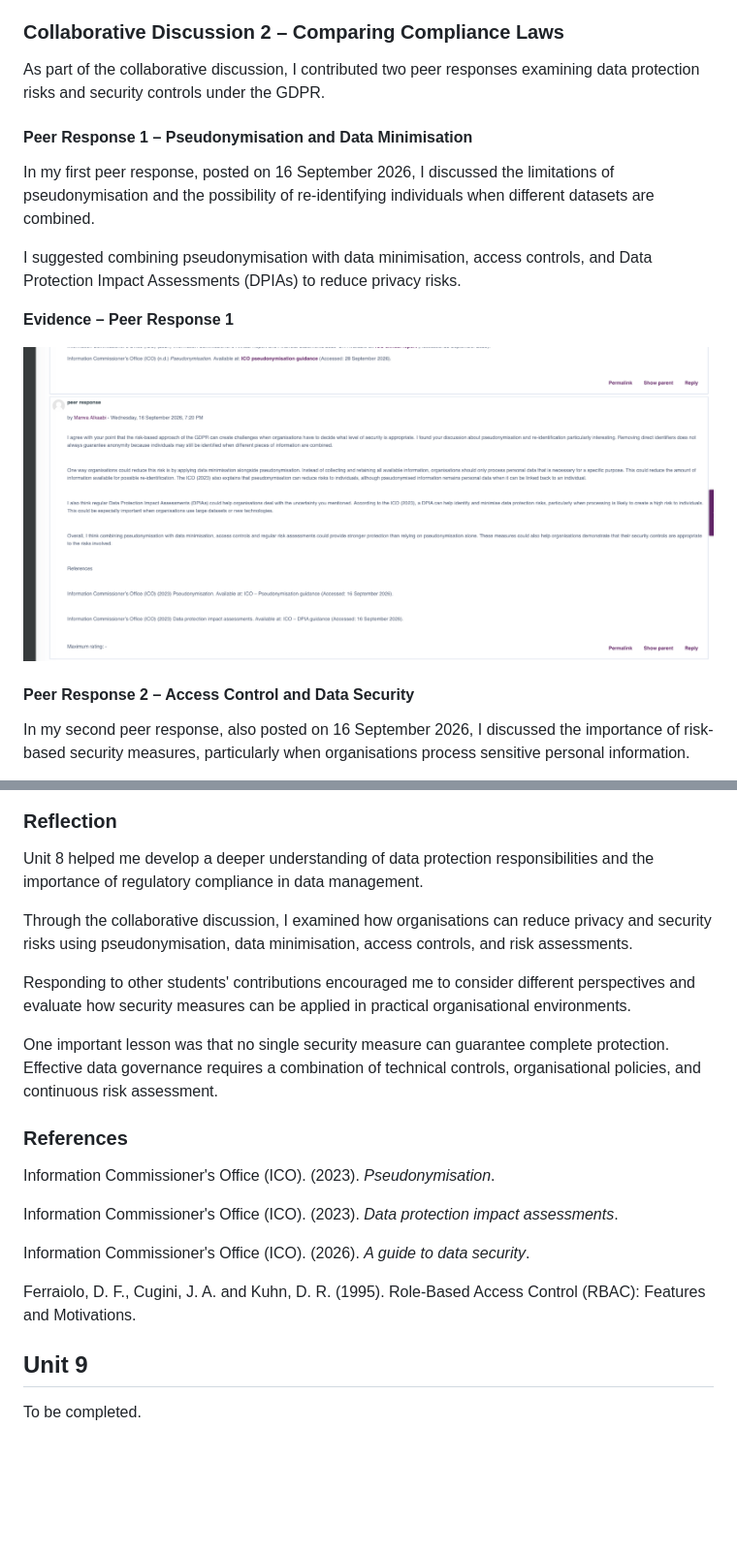
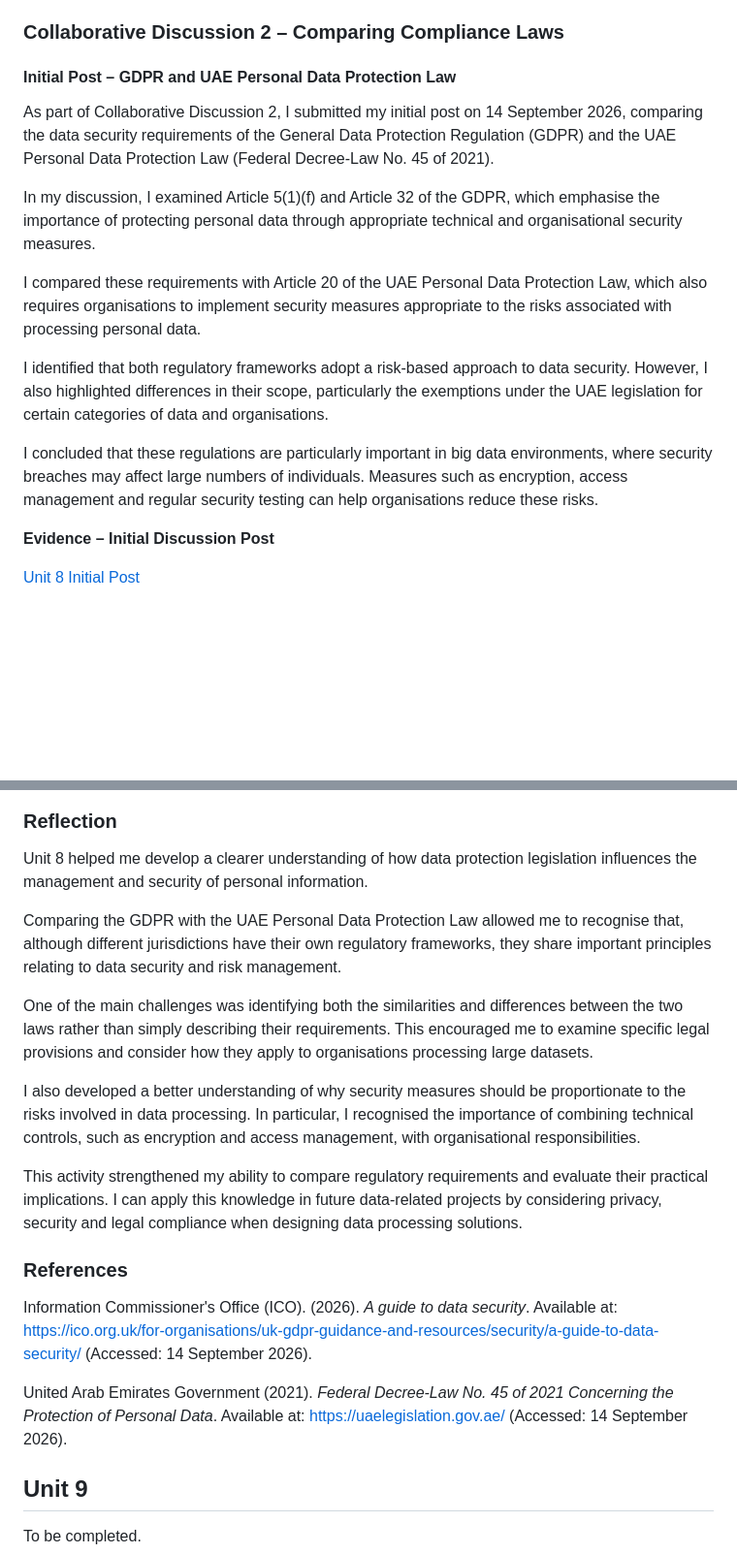
Before and after one commit to marwaalkaabi/eportfolio, a Markdown page: DecipheringBigData.md, 2 parts joined by grey strips. Shown at 97% size. Rendered like a GitHub page; blank space fills up the shorter version.

```diff
--- a/DecipheringBigData.md
+++ b/DecipheringBigData.md
@@ -346,19 +347,19 @@ The unit explored the importance of protecting individuals' rights, applying app
 
 ### Collaborative Discussion 2 – Comparing Compliance Laws
 
-As part of the collaborative discussion, I contributed two peer responses examining data protection risks and security controls under the GDPR.
+#### Initial Post – GDPR and UAE Personal Data Protection Law
 
-#### Peer Response 1 – Pseudonymisation and Data Minimisation
+As part of Collaborative Discussion 2, I submitted my initial post on 14 September 2026, comparing the data security requirements of the General Data Protection Regulation (GDPR) and the UAE Personal Data Protection Law (Federal Decree-Law No. 45 of 2021).
 
-In my first peer response, posted on 16 September 2026, I discussed the limitations of pseudonymisation and the possibility of re-identifying individuals when different datasets are combined.
+In my discussion, I examined Article 5(1)(f) and Article 32 of the GDPR, which emphasise the importance of protecting personal data through appropriate technical and organisational security measures.
 
-I suggested combining pseudonymisation with data minimisation, access controls, and Data Protection Impact Assessments (DPIAs) to reduce privacy risks.
+I compared these requirements with Article 20 of the UAE Personal Data Protection Law, which also requires organisations to implement security measures appropriate to the risks associated with processing personal data.
 
-**Evidence – Peer Response 1**
+I identified that both regulatory frameworks adopt a risk-based approach to data security. However, I also highlighted differences in their scope, particularly the exemptions under the UAE legislation for certain categories of data and organisations.
 
-![Unit 8 Peer Response 1](unit8-1.png)
+I concluded that these regulations are particularly important in big data environments, where security breaches may affect large numbers of individuals. Measures such as encryption, access management and regular security testing can help organisations reduce these risks.
 
-#### Peer Response 2 – Access Control and Data Security
+**Evidence – Initial Discussion Post**
 
-In my second peer response, also posted on 16 September 2026, I discussed the importance of risk-based security measures, particularly when organisations process sensitive personal information.
+[Unit 8 Initial Post](https://github.com/marwaalkaabi/eportfolio/blob/main/unit8.png)
 
@@ -372,23 +367,21 @@ I explained how combining technical and organisational controls could strengthen
 
 ### Reflection
 
-Unit 8 helped me develop a deeper understanding of data protection responsibilities and the importance of regulatory compliance in data management.
+Unit 8 helped me develop a clearer understanding of how data protection legislation influences the management and security of personal information.
 
-Through the collaborative discussion, I examined how organisations can reduce privacy and security risks using pseudonymisation, data minimisation, access controls, and risk assessments.
+Comparing the GDPR with the UAE Personal Data Protection Law allowed me to recognise that, although different jurisdictions have their own regulatory frameworks, they share important principles relating to data security and risk management.
 
-Responding to other students' contributions encouraged me to consider different perspectives and evaluate how security measures can be applied in practical organisational environments.
+One of the main challenges was identifying both the similarities and differences between the two laws rather than simply describing their requirements. This encouraged me to examine specific legal provisions and consider how they apply to organisations processing large datasets.
 
-One important lesson was that no single security measure can guarantee complete protection. Effective data governance requires a combination of technical controls, organisational policies, and continuous risk assessment.
+I also developed a better understanding of why security measures should be proportionate to the risks involved in data processing. In particular, I recognised the importance of combining technical controls, such as encryption and access management, with organisational responsibilities.
+
+This activity strengthened my ability to compare regulatory requirements and evaluate their practical implications. I can apply this knowledge in future data-related projects by considering privacy, security and legal compliance when designing data processing solutions.
 
 ### References
 
-Information Commissioner's Office (ICO). (2023). *Pseudonymisation*.
+Information Commissioner's Office (ICO). (2026). *A guide to data security*. Available at: https://ico.org.uk/for-organisations/uk-gdpr-guidance-and-resources/security/a-guide-to-data-security/ (Accessed: 14 September 2026).
 
-Information Commissioner's Office (ICO). (2023). *Data protection impact assessments*.
-
-Information Commissioner's Office (ICO). (2026). *A guide to data security*.
-
-Ferraiolo, D. F., Cugini, J. A. and Kuhn, D. R. (1995). Role-Based Access Control (RBAC): Features and Motivations.
+United Arab Emirates Government (2021). *Federal Decree-Law No. 45 of 2021 Concerning the Protection of Personal Data*. Available at: https://uaelegislation.gov.ae/ (Accessed: 14 September 2026).
 
 ## Unit 9
 
```
Also changed, not shown: other parts of DecipheringBigData.md (+2 -7 lines).
